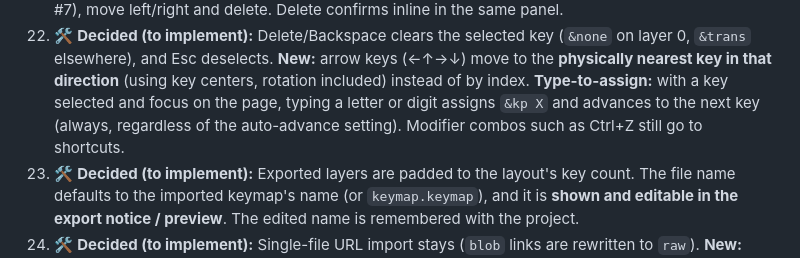
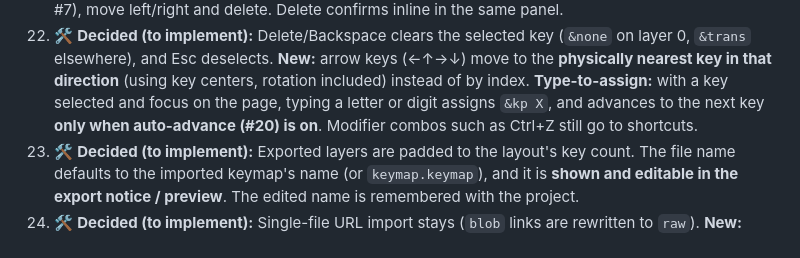
Before and after one commit to ulkden/zmk-yakme, a Markdown page: ASSUMPTIONS.md, the part around the change. Drawn GitHub-style.

Commit message:
Clarify #22: type-to-assign follows the auto-advance setting
Co-Authored-By: Claude Opus 5.5 <noreply@anthropic.com>

```diff
--- a/ASSUMPTIONS.md
+++ b/ASSUMPTIONS.md
@@ -81,8 +81,8 @@ Decisions made while building unattended. Each one can be changed. Review and te
 22. 🛠 **Decided (to implement):** Delete/Backspace clears the selected key (`&none` on layer 0, `&trans`
     elsewhere), and Esc deselects. **New:** arrow keys (←↑→↓) move to the **physically nearest key in that
     direction** (using key centers, rotation included) instead of by index. **Type-to-assign:** with a key
-    selected and focus on the page, typing a letter or digit assigns `&kp X` and advances to the next key
-    (always, regardless of the auto-advance setting). Modifier combos such as Ctrl+Z still go to shortcuts.
+    selected and focus on the page, typing a letter or digit assigns `&kp X`, and advances to the next key
+    **only when auto-advance (#20) is on**. Modifier combos such as Ctrl+Z still go to shortcuts.
 23. 🛠 **Decided (to implement):** Exported layers are padded to the layout's key count. The file name
     defaults to the imported keymap's name (or `keymap.keymap`), and it is **shown and editable in the
     export notice / preview**. The edited name is remembered with the project.
```
